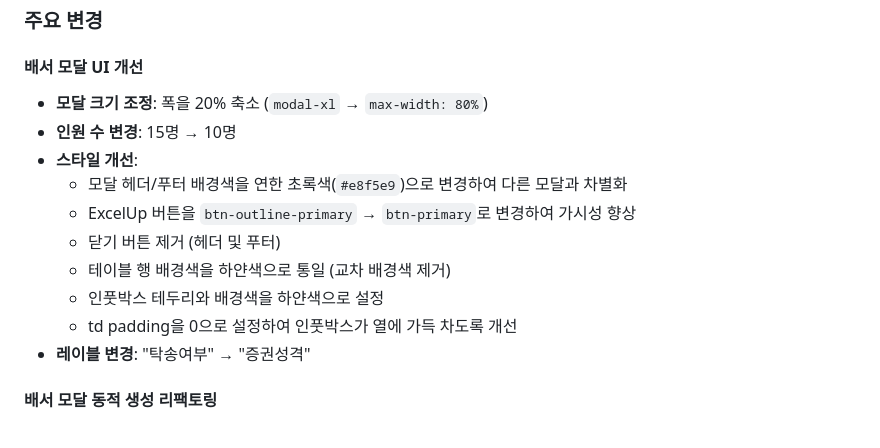
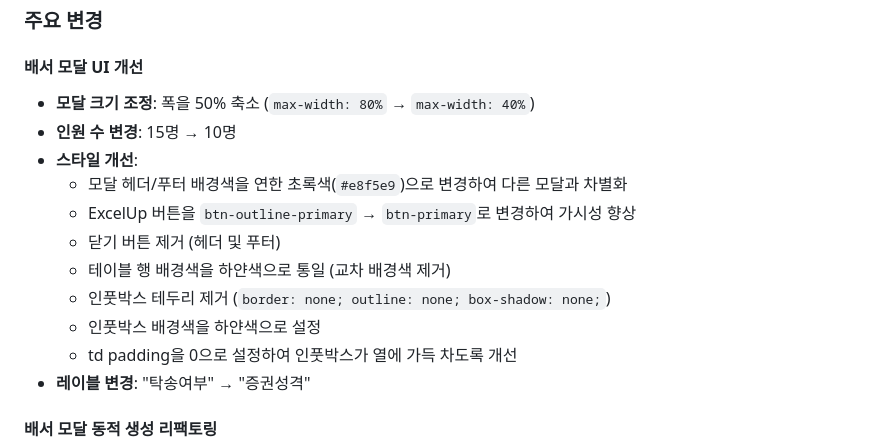
Before and after one commit to 01087204162ian/disk-cms, a Markdown page: docs/worklog-20251214.md, the part around one of its changes. Drawn GitHub-style.

```diff
--- a/docs/worklog-20251214.md
+++ b/docs/worklog-20251214.md
@@ -5,14 +5,15 @@
 ### 주요 변경
 
 #### 배서 모달 UI 개선
-- **모달 크기 조정**: 폭을 20% 축소 (`modal-xl` → `max-width: 80%`)
+- **모달 크기 조정**: 폭을 50% 축소 (`max-width: 80%` → `max-width: 40%`)
 - **인원 수 변경**: 15명 → 10명
 - **스타일 개선**:
   - 모달 헤더/푸터 배경색을 연한 초록색(`#e8f5e9`)으로 변경하여 다른 모달과 차별화
   - ExcelUp 버튼을 `btn-outline-primary` → `btn-primary`로 변경하여 가시성 향상
   - 닫기 버튼 제거 (헤더 및 푸터)
   - 테이블 행 배경색을 하얀색으로 통일 (교차 배경색 제거)
-  - 인풋박스 테두리와 배경색을 하얀색으로 설정
+  - 인풋박스 테두리 제거 (`border: none; outline: none; box-shadow: none;`)
+  - 인풋박스 배경색을 하얀색으로 설정
   - td padding을 0으로 설정하여 인풋박스가 열에 가득 차도록 개선
 - **레이블 변경**: "탁송여부" → "증권성격"
 
```
Also changed, not shown: other parts of docs/worklog-20251214.md (+87 -3 lines).
